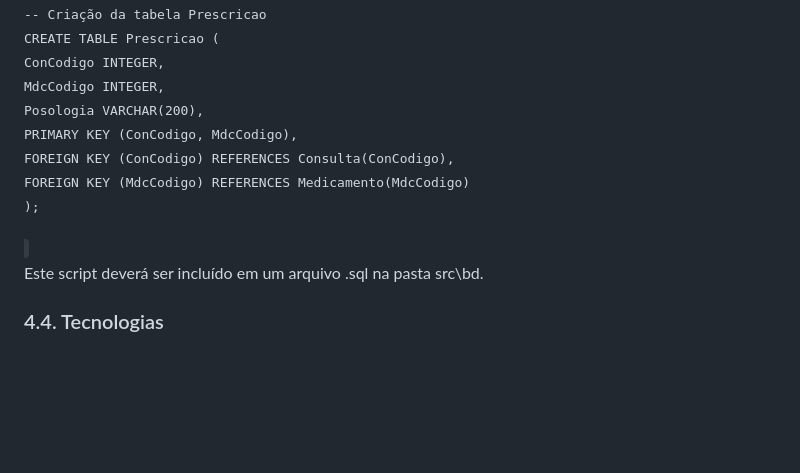
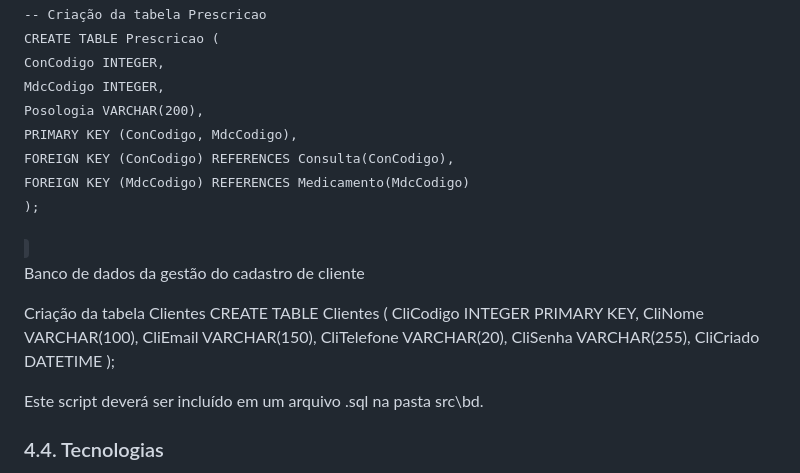
Before and after one commit to Eduard0-code/barberhub, a Markdown page: docs/4-Projeto-Solucao.md, the part around one of its changes. GitHub-like rendering; blank space fills up the shorter version.

```diff
--- a/docs/4-Projeto-Solucao.md
+++ b/docs/4-Projeto-Solucao.md
@@ -127,6 +131,19 @@ CREATE TABLE Prescricao (
 
 </code>
 
+Banco de dados da gestão do cadastro de cliente
+
+Criação da tabela Clientes
+CREATE TABLE Clientes (
+CliCodigo   INTEGER       PRIMARY KEY,
+CliNome     VARCHAR(100),
+CliEmail    VARCHAR(150),
+CliTelefone VARCHAR(20),
+CliSenha    VARCHAR(255),
+CliCriado   DATETIME
+);
+
+
 Este script deverá ser incluído em um arquivo .sql na pasta src\bd.
 
 
```
Also changed, not shown: other parts of docs/4-Projeto-Solucao.md (+7 -3 lines), docs/images/Tabela Relacional.png (added), docs/images/esquema relacional.png (added), 2 other files.
